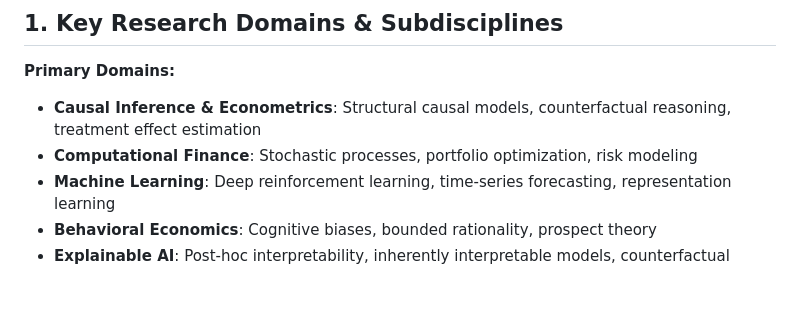
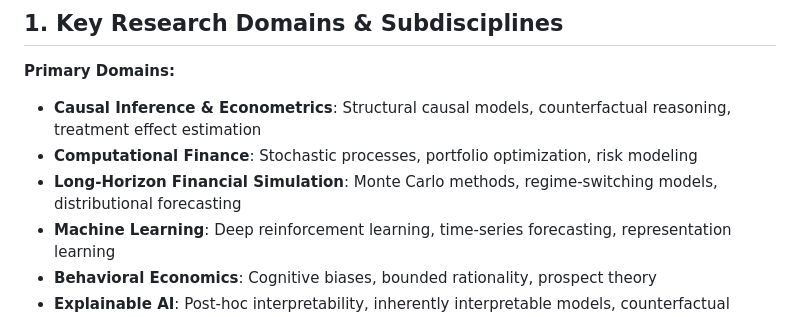
Before and after one commit to ParamShah77/Folium, a Markdown page: MajorProjectPlan.md, the part around the change. Drawn GitHub-style; blank space fills up the shorter version.

Commit message:
Add Long-Horizon Financial Simulation to Primary Domains list

```diff
--- a/MajorProjectPlan.md
+++ b/MajorProjectPlan.md
@@ -5,6 +5,7 @@
 **Primary Domains:**
 - **Causal Inference & Econometrics**: Structural causal models, counterfactual reasoning, treatment effect estimation
 - **Computational Finance**: Stochastic processes, portfolio optimization, risk modeling
+- **Long-Horizon Financial Simulation**: Monte Carlo methods, regime-switching models, distributional forecasting
 - **Machine Learning**: Deep reinforcement learning, time-series forecasting, representation learning
 - **Behavioral Economics**: Cognitive biases, bounded rationality, prospect theory
 - **Explainable AI**: Post-hoc interpretability, inherently interpretable models, counterfactual explanations
```
